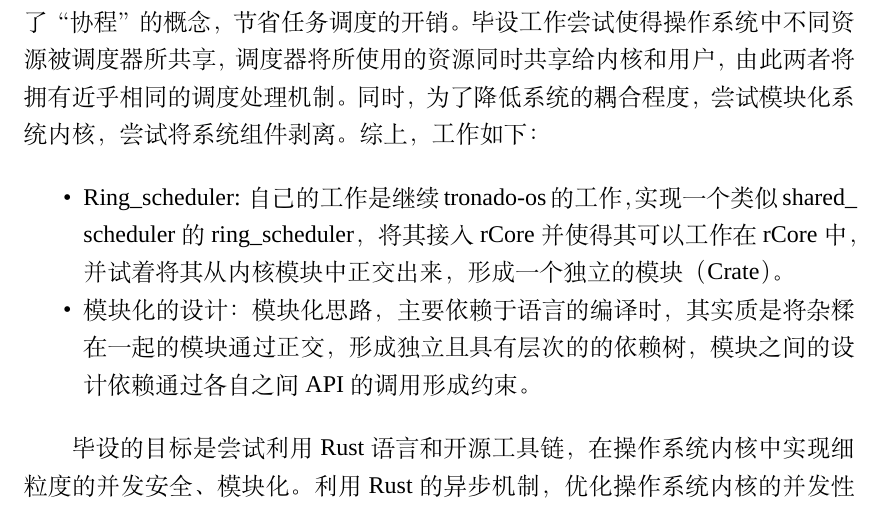
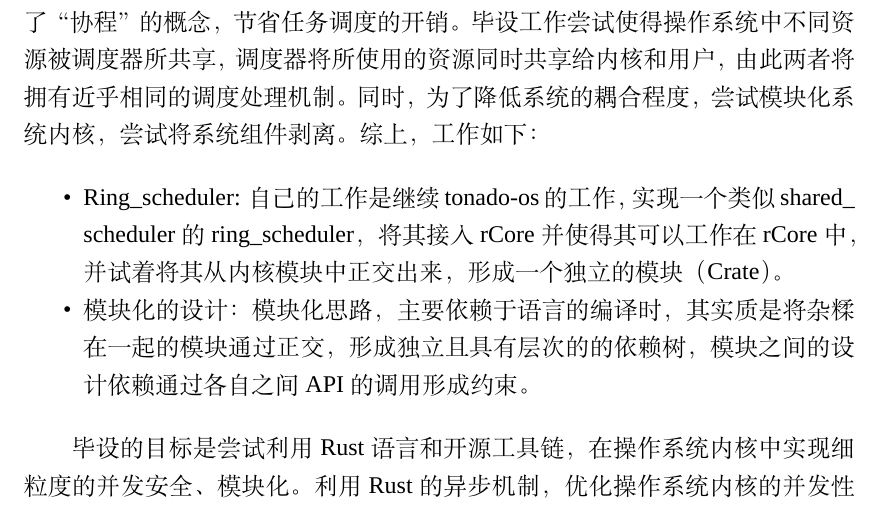
Before and after one commit to Andre-HJR/BachelorDegree, a LaTeX thesis (main.tex, which reads element/abstract.tex): part of page 5 of 62, cut so that both start at the same text. Compiled offline with XeLaTeX; a missing font is replaced by an installed copy or a similar font.

Commit message:
correct spell.

```diff
--- a/element/abstract.tex
+++ b/element/abstract.tex
@@ -7,7 +7,7 @@
 操作系统内核经历了几个主要的发展阶段，从裸机应用、批处理系统到多道任务系统，演变为至今主流的线程操作系统。这种系统基于线程的切换来调度任务；为了提升它的性能，有一些语言和编程架构，在应用层复用线程资源，提出了“协程”的概念，节省任务调度的开销。毕设工作尝试使得操作系统中不同资源被调度器所共享，调度器将所使用的资源同时共享给内核和用户，由此两者将拥有近乎相同的调度处理机制。同时，为了降低系统的耦合程度，尝试模块化系统内核，尝试将系统组件剥离。综上，工作如下：
 
 \begin{itemize}
-\item Ring\_scheduler: 自己的工作是继续tronado-os的工作， 实现一个类似 shared\_ scheduler 的ring\_scheduler，将其接入rCore并使得其可以工作在rCore中，并试着将其从内核模块中正交出来，形成一个独立的模块（Crate）。
+\item Ring\_scheduler: 自己的工作是继续tonado-os的工作， 实现一个类似 shared\_ scheduler 的ring\_scheduler，将其接入rCore并使得其可以工作在rCore中，并试着将其从内核模块中正交出来，形成一个独立的模块（Crate）。
 
 \item 模块化的设计：模块化思路，主要依赖于语言的编译时，其实质是将杂糅在一起的模块通过正交，形成独立且具有层次的的依赖树，模块之间的设计依赖通过各自之间API的调用形成约束。
 \end{itemize}
```
